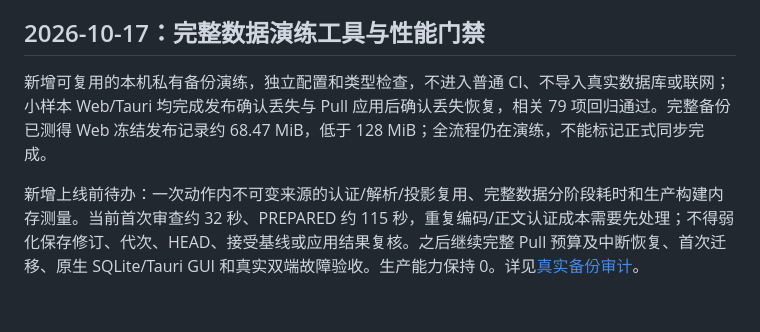
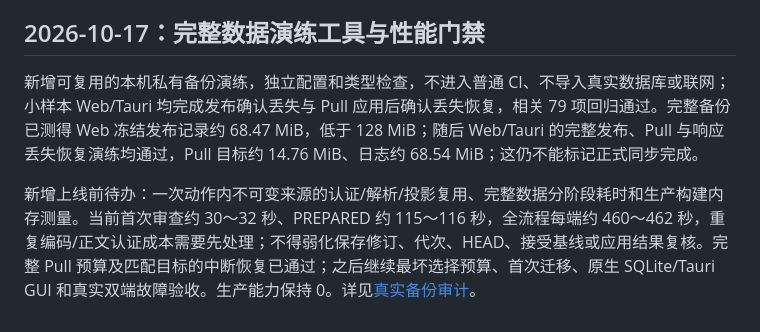
Before and after one commit to erocpil/nine-rings, a Markdown page: docs/plugin-readiness-todo.md, the part around the change. GitHub-like rendering.

Commit message:
docs(sync): record full backup recovery and budget results

```diff
--- a/docs/plugin-readiness-todo.md
+++ b/docs/plugin-readiness-todo.md
@@ -274,6 +274,6 @@ Mermaid/flow/toc 代码块和行内/块级公式已进入 Web/Tauri 候选认证
 
 ## 2026-10-17：完整数据演练工具与性能门禁
 
-新增可复用的本机私有备份演练，独立配置和类型检查，不进入普通 CI、不导入真实数据库或联网；小样本 Web/Tauri 均完成发布确认丢失与 Pull 应用后确认丢失恢复，相关 79 项回归通过。完整备份已测得 Web 冻结发布记录约 68.47 MiB，低于 128 MiB；全流程仍在演练，不能标记正式同步完成。
+新增可复用的本机私有备份演练，独立配置和类型检查，不进入普通 CI、不导入真实数据库或联网；小样本 Web/Tauri 均完成发布确认丢失与 Pull 应用后确认丢失恢复，相关 79 项回归通过。完整备份已测得 Web 冻结发布记录约 68.47 MiB，低于 128 MiB；随后 Web/Tauri 的完整发布、Pull 与响应丢失恢复演练均通过，Pull 目标约 14.76 MiB、日志约 68.54 MiB；这仍不能标记正式同步完成。
 
-新增上线前待办：一次动作内不可变来源的认证/解析/投影复用、完整数据分阶段耗时和生产构建内存测量。当前首次审查约 32 秒、PREPARED 约 115 秒，重复编码/正文认证成本需要先处理；不得弱化保存修订、代次、HEAD、接受基线或应用结果复核。之后继续完整 Pull 预算及中断恢复、首次迁移、原生 SQLite/Tauri GUI 和真实双端故障验收。生产能力保持 0。详见[真实备份审计](sync-real-backup-audit.md)。
+新增上线前待办：一次动作内不可变来源的认证/解析/投影复用、完整数据分阶段耗时和生产构建内存测量。当前首次审查约 30～32 秒、PREPARED 约 115～116 秒，全流程每端约 460～462 秒，重复编码/正文认证成本需要先处理；不得弱化保存修订、代次、HEAD、接受基线或应用结果复核。完整 Pull 预算及匹配目标的中断恢复已通过；之后继续最坏选择预算、首次迁移、原生 SQLite/Tauri GUI 和真实双端故障验收。生产能力保持 0。详见[真实备份审计](sync-real-backup-audit.md)。
```
Also changed, not shown: docs/sync-real-backup-audit.md (+24 -3 lines).
